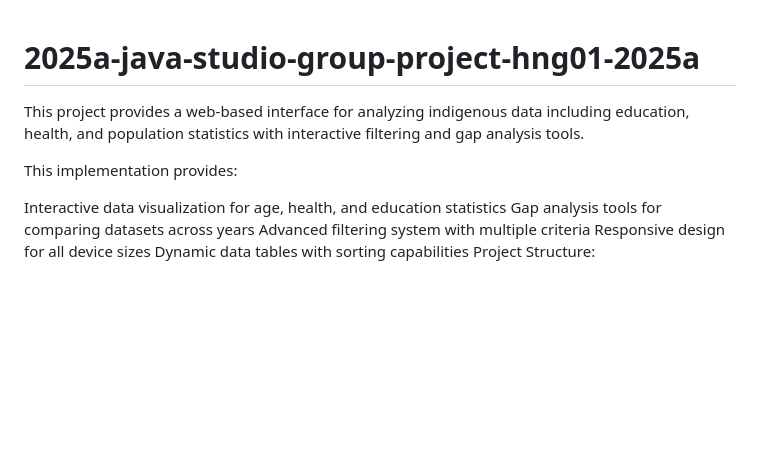
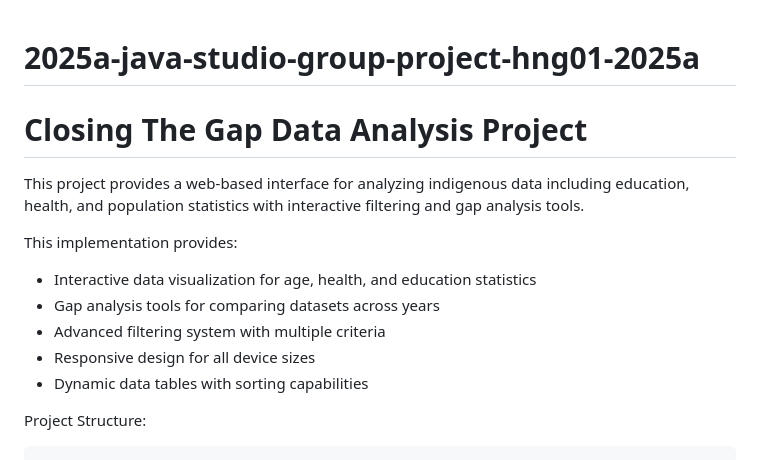
Before and after one commit to Duy-Bao1415/2025a-java-studio-group-project-hng01-2025a, a Markdown page: README.md, the part around one of its changes. Drawn GitHub-style; blank space fills up the shorter version.

````diff
--- a/README.md
+++ b/README.md
@@ -1,15 +1,18 @@
 # 2025a-java-studio-group-project-hng01-2025a
+# Closing The Gap Data Analysis Project
+
 This project provides a web-based interface for analyzing indigenous data including education, health, and population statistics with interactive filtering and gap analysis tools.
 
 This implementation provides:
 
-Interactive data visualization for age, health, and education statistics
-Gap analysis tools for comparing datasets across years
-Advanced filtering system with multiple criteria
-Responsive design for all device sizes
-Dynamic data tables with sorting capabilities
+* Interactive data visualization for age, health, and education statistics
+* Gap analysis tools for comparing datasets across years
+* Advanced filtering system with multiple criteria
+* Responsive design for all device sizes
+* Dynamic data tables with sorting capabilities
+
 Project Structure:
-
+```bash
 ├── /src/main
 │    ├── java
 │    │    ├── app
````
Also changed, not shown: other parts of README.md (+43 -37 lines).
